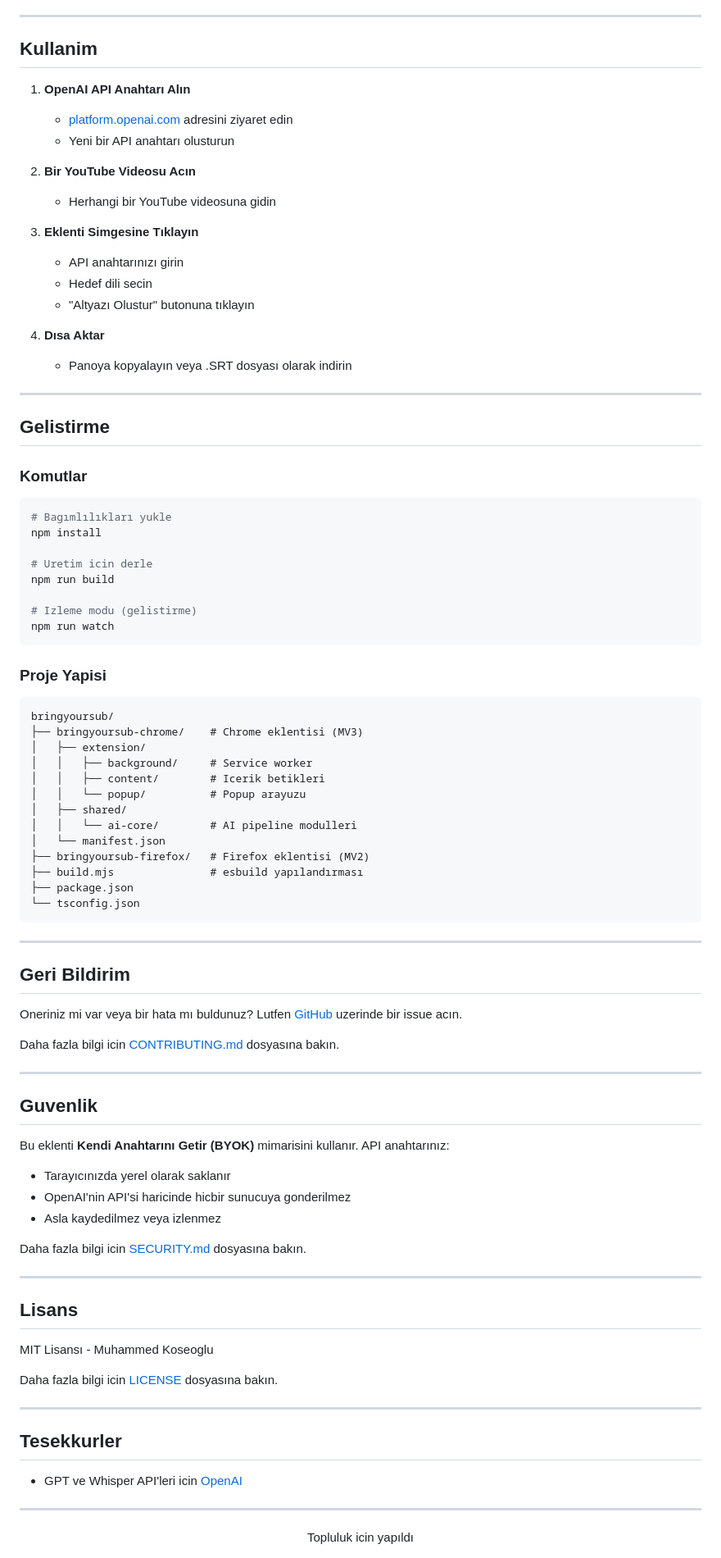
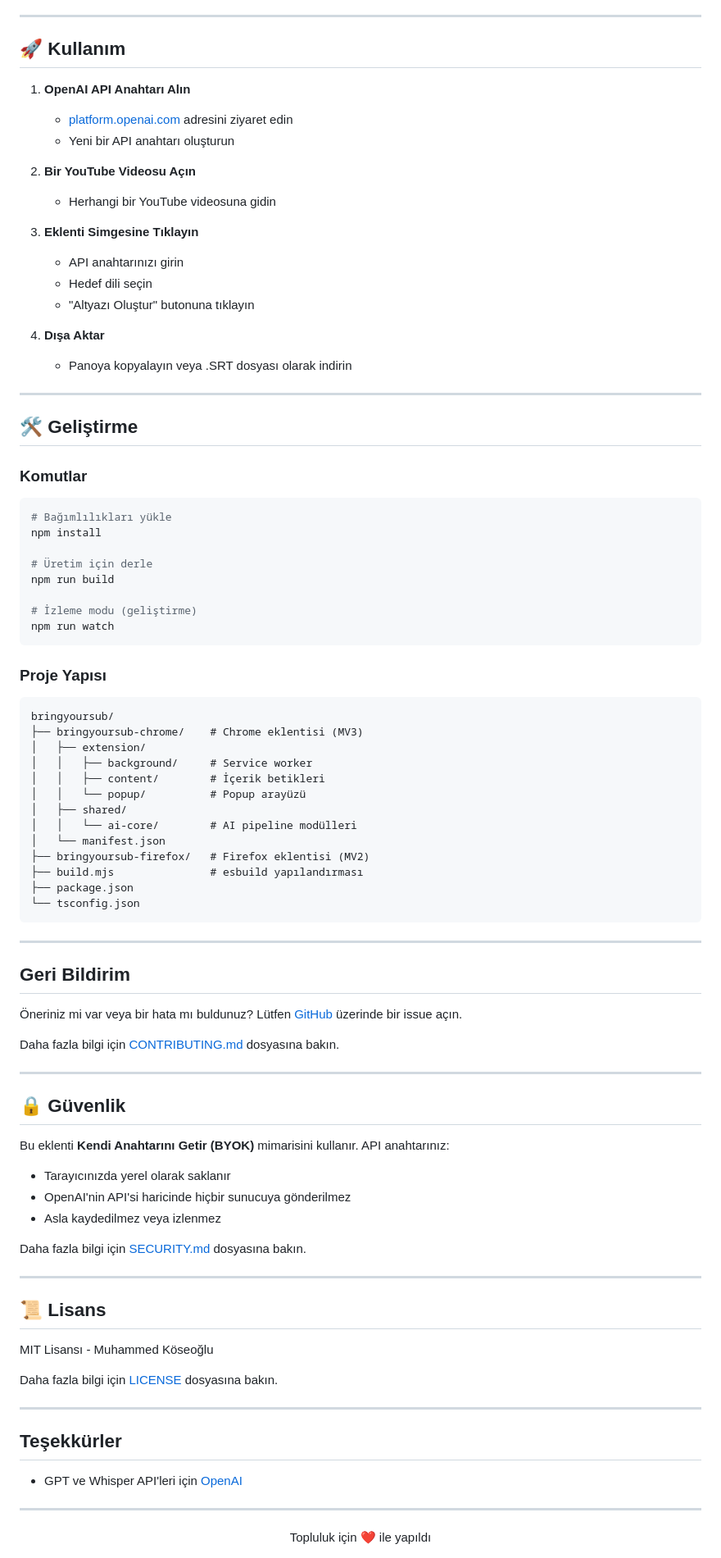
Before and after one commit to Vartmor/BringYourSub, a Markdown page: README_TR.md, the part around the change printed below. Shown: that part at 82% size. Rendered like a GitHub page.

````diff
--- a/README_TR.md
+++ b/README_TR.md
@@ -141,51 +170,51 @@ Kurulumdan once asagıdakilere sahip oldugunuzdan emin olun:
 
 ---
 
-## Kullanim
+## 🚀 Kullanım
 
 1. **OpenAI API Anahtarı Alın**
    - [platform.openai.com](https://platform.openai.com/api-keys) adresini ziyaret edin
-   - Yeni bir API anahtarı olusturun
+   - Yeni bir API anahtarı oluşturun
 
-2. **Bir YouTube Videosu Acın**
+2. **Bir YouTube Videosu Açın**
    - Herhangi bir YouTube videosuna gidin
 
 3. **Eklenti Simgesine Tıklayın**
    - API anahtarınızı girin
-   - Hedef dili secin
-   - "Altyazı Olustur" butonuna tıklayın
+   - Hedef dili seçin
+   - "Altyazı Oluştur" butonuna tıklayın
 
-4. **Dısa Aktar**
+4. **Dışa Aktar**
    - Panoya kopyalayın veya .SRT dosyası olarak indirin
 
 ---
 
-## Gelistirme
+## 🛠️ Geliştirme
 
 ### Komutlar
 
 ```bash
-# Bagımlılıkları yukle
+# Bağımlılıkları yükle
 npm install
 
-# Uretim icin derle
+# Üretim için derle
 npm run build
 
-# Izleme modu (gelistirme)
+# İzleme modu (geliştirme)
 npm run watch
 ```
 
-### Proje Yapisi
+### Proje Yapısı
 
 ```
 bringyoursub/
 ├── bringyoursub-chrome/    # Chrome eklentisi (MV3)
 │   ├── extension/
 │   │   ├── background/     # Service worker
-│   │   ├── content/        # Icerik betikleri
-│   │   └── popup/          # Popup arayuzu
+│   │   ├── content/        # İçerik betikleri
+│   │   └── popup/          # Popup arayüzü
 │   ├── shared/
-│   │   └── ai-core/        # AI pipeline modulleri
+│   │   └── ai-core/        # AI pipeline modülleri
 │   └── manifest.json
 ├── bringyoursub-firefox/   # Firefox eklentisi (MV2)
 ├── build.mjs               # esbuild yapılandırması
@@ -197,37 +226,37 @@ bringyoursub/
 
 ## Geri Bildirim
 
-Oneriniz mi var veya bir hata mı buldunuz? Lutfen [GitHub](https://github.com/Vartmor/bringyoursub/issues) uzerinde bir issue acın.
+Öneriniz mi var veya bir hata mı buldunuz? Lütfen [GitHub](https://github.com/Vartmor/bringyoursub/issues) üzerinde bir issue açın.
 
-Daha fazla bilgi icin [CONTRIBUTING.md](CONTRIBUTING.md) dosyasına bakın.
+Daha fazla bilgi için [CONTRIBUTING.md](CONTRIBUTING.md) dosyasına bakın.
 
 ---
 
-## Guvenlik
+## 🔒 Güvenlik
 
 Bu eklenti **Kendi Anahtarını Getir (BYOK)** mimarisini kullanır. API anahtarınız:
 - Tarayıcınızda yerel olarak saklanır
-- OpenAI'nin API'si haricinde hicbir sunucuya gonderilmez
+- OpenAI'nin API'si haricinde hiçbir sunucuya gönderilmez
 - Asla kaydedilmez veya izlenmez
 
-Daha fazla bilgi icin [SECURITY.md](SECURITY.md) dosyasına bakın.
+Daha fazla bilgi için [SECURITY.md](SECURITY.md) dosyasına bakın.
 
 ---
 
-## Lisans
+## 📜 Lisans
 
-MIT Lisansı - Muhammed Koseoglu
+MIT Lisansı - Muhammed Köseoğlu
 
-Daha fazla bilgi icin [LICENSE](LICENSE) dosyasına bakın.
+Daha fazla bilgi için [LICENSE](LICENSE) dosyasına bakın.
 
 ---
 
-## Tesekkurler
+## Teşekkürler
 
-- GPT ve Whisper API'leri icin [OpenAI](https://openai.com)
+- GPT ve Whisper API'leri için [OpenAI](https://openai.com)
 
 ---
 
 <div align="center">
-Topluluk icin yapıldı
+Topluluk için ❤️ ile yapıldı
 </div>
````
Also changed, not shown: other parts of README_TR.md (+86 -57 lines), README.md (+43 -14 lines), docs/screenshots/README.md (added, +9 -0 lines).
